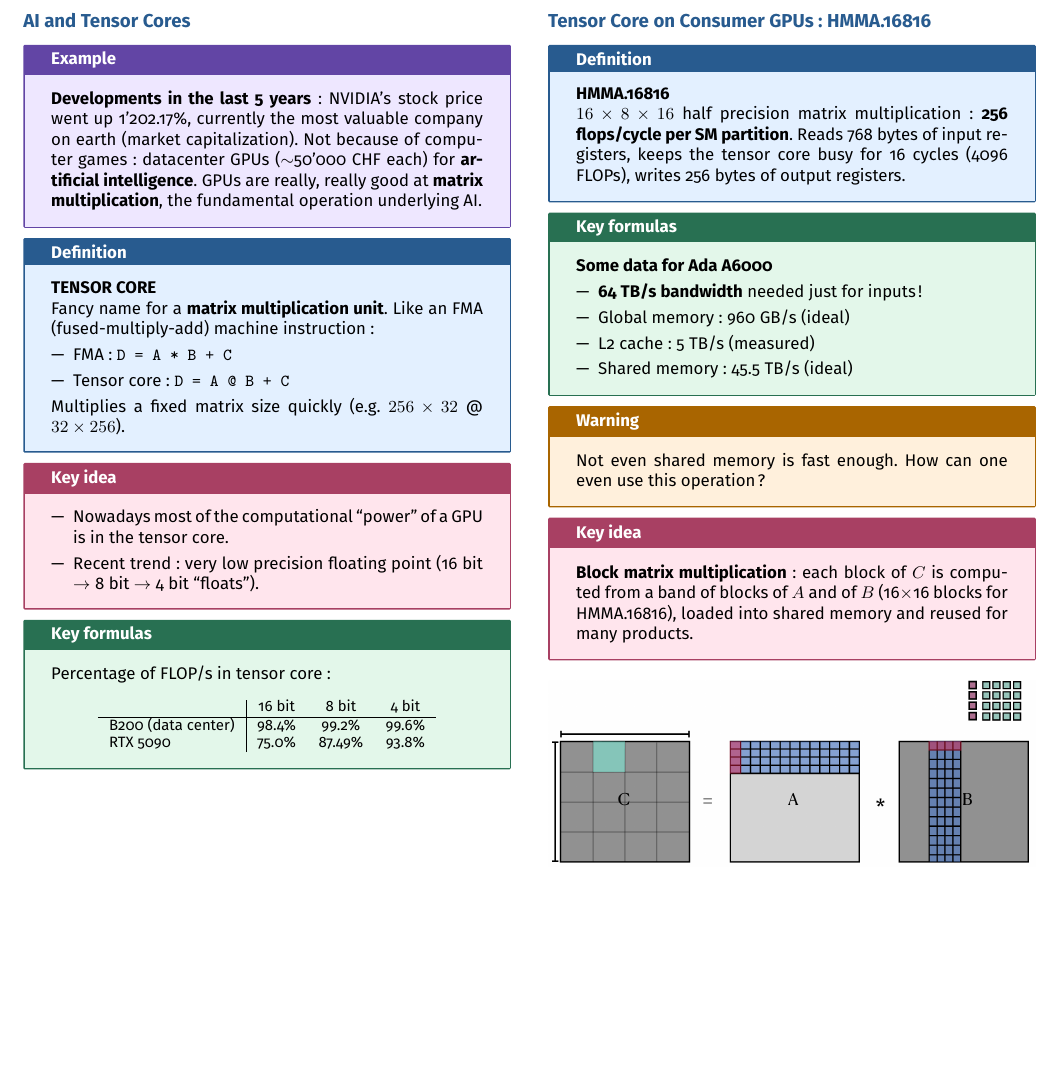
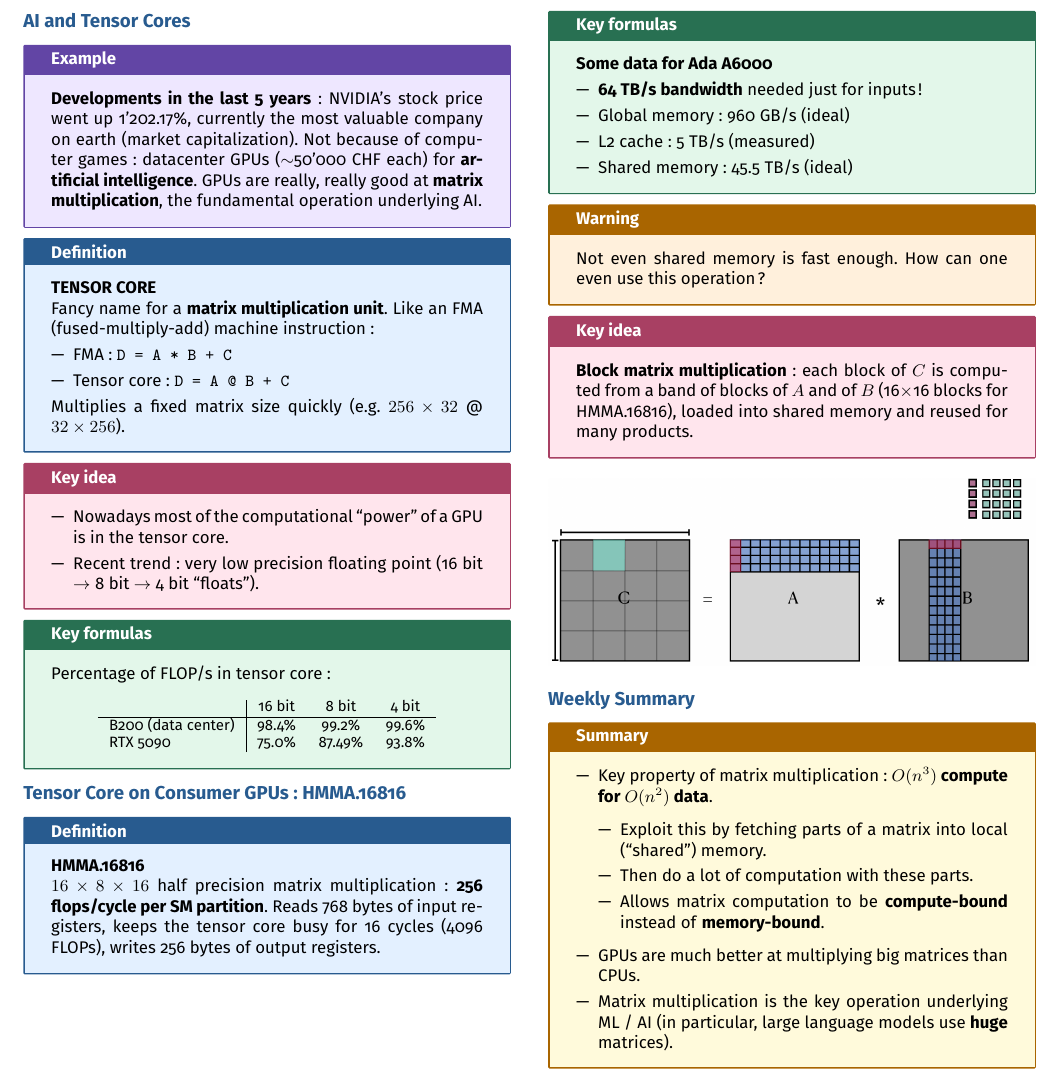
Before and after one commit to AlphaXT38G/notes_ba5, a LaTeX document (nummet/week/week06.tex): part of page 3 of 3, cut so that both start at the same text, the shorter picture padded with empty space. Compiled offline with pdfLaTeX.

Commit message:
feat(nummet-week06): add weekly summary

```diff
--- a/nummet/week/week06.tex
+++ b/nummet/week/week06.tex
@@ -733,6 +733,38 @@ width=\linewidth
 
 
 
+%=========================================================
+\section{Weekly Summary}
+
+
+\begin{summary}
+
+\begin{itemize}
+
+\item Key property of matrix multiplication: \textbf{$O(n^3)$ compute for $O(n^2)$ data}.
+
+\begin{itemize}
+
+\item Exploit this by fetching parts of a matrix into local (``shared'') memory.
+
+\item Then do a lot of computation with these parts.
+
+\item Allows matrix computation to be \textbf{compute-bound} instead of
+\textbf{memory-bound}.
+
+\end{itemize}
+
+\item GPUs are much better at multiplying big matrices than CPUs.
+
+\item Matrix multiplication is the key operation underlying ML / AI (in particular, large
+language models use \textbf{huge} matrices).
+
+\end{itemize}
+
+\end{summary}
+
+
+
 \end{multicols}
 
 
```
Also changed, not shown: nummet/week/week06.pdf (added).
